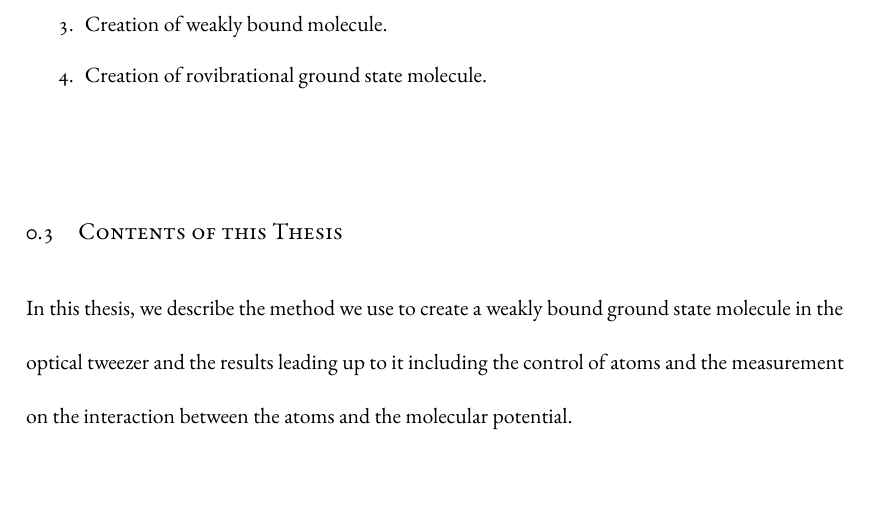
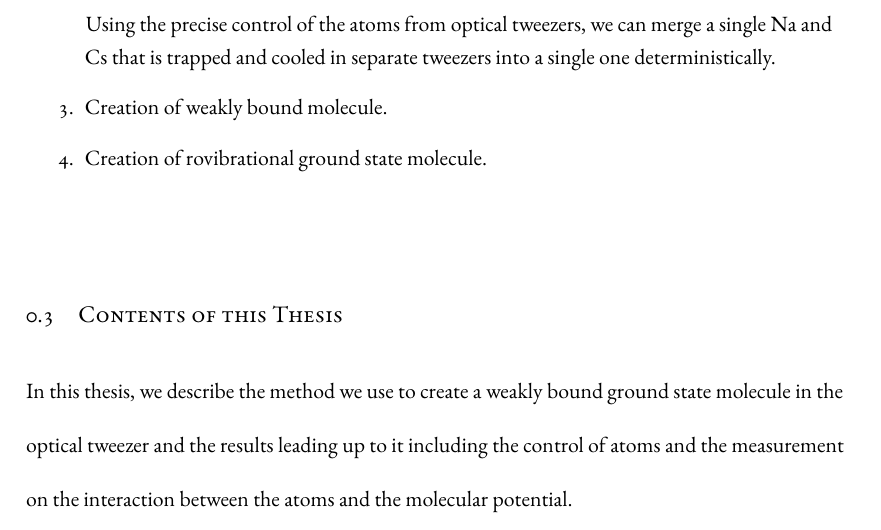
Before and after one commit to yuyichao/grad-thesis, a LaTeX thesis (dissertation.tex, which reads chapters/introduction.tex): part of page 14 of 141, cut at the place of the change, the shorter picture padded with empty space. Compiled offline with XeLaTeX.

Commit message:
[intro] merging step

```diff
--- a/chapters/introduction.tex
+++ b/chapters/introduction.tex
@@ -114,7 +114,9 @@ The steps we propose to create the molecules in the tweezer are as follows,
   Image of the atoms taken in this step can be used to rearrange the tweezers
   to acheive high filling fraction.
 \item Merging of the atoms into a single tweezer.\\
-  \todo{}
+  Using the precise control of the atoms from optical tweezers,
+  we can merge a single Na and Cs that is trapped and cooled in separate tweezers
+  into a single one deterministically.
 \item Creation of weakly bound molecule.\\
   \todo{}
 \item Creation of rovibrational ground state molecule.\\
```
Also changed, not shown: dissertation.pdf.
